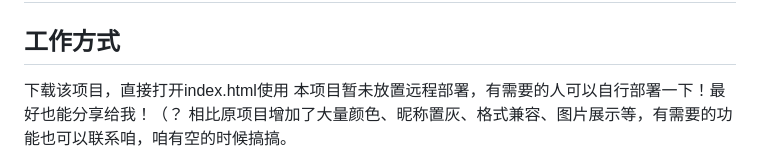
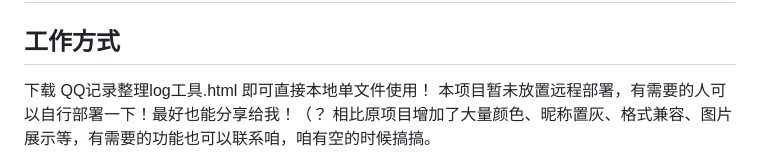
Before and after one commit to willyssalu-arch/logPainter, a Markdown page: README.md, the part around the change. Drawn GitHub-style.

Commit message:
修改说明

```diff
--- a/README.md
+++ b/README.md
@@ -11,7 +11,7 @@ TRPG LogPainter — QQ跑团记录着色器
 
 ## 工作方式
 
-下载该项目，直接打开index.html使用
+下载 QQ记录整理log工具.html 即可直接本地单文件使用！
 本项目暂未放置远程部署，有需要的人可以自行部署一下！最好也能分享给我！（？
 相比原项目增加了大量颜色、昵称置灰、格式兼容、图片展示等，有需要的功能也可以联系咱，咱有空的时候搞搞。
 
```
